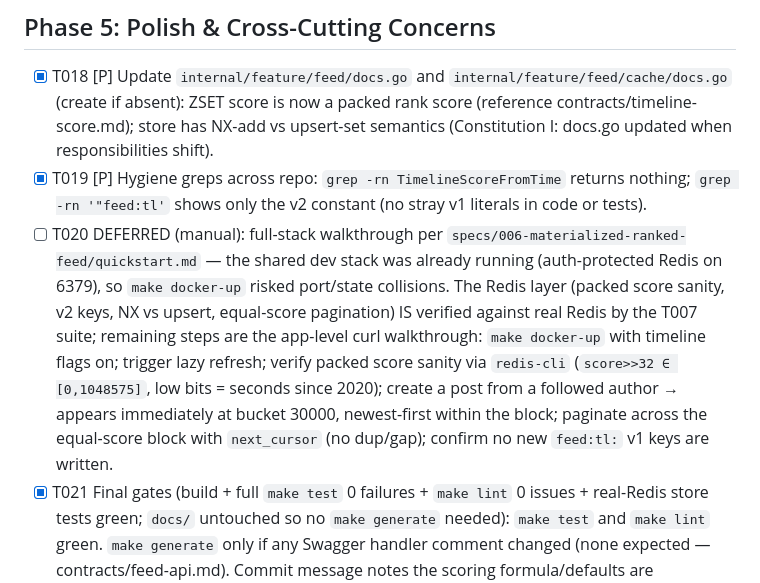
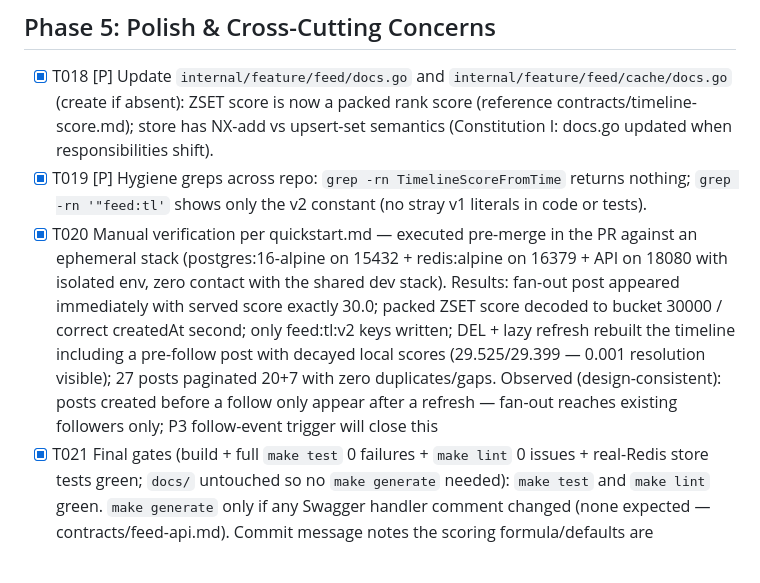
Before and after one commit to jarviisha/darkvoid, a Markdown page: specs/006-materialized-ranked-feed/tasks.md, the part around the change. Drawn GitHub-style; blank space fills up the shorter version.

```diff
--- a/specs/006-materialized-ranked-feed/tasks.md
+++ b/specs/006-materialized-ranked-feed/tasks.md
@@ -76,7 +76,7 @@
 
 - [X] T018 [P] Update `internal/feature/feed/docs.go` and `internal/feature/feed/cache/docs.go` (create if absent): ZSET score is now a packed rank score (reference contracts/timeline-score.md); store has NX-add vs upsert-set semantics (Constitution I: docs.go updated when responsibilities shift).
 - [X] T019 [P] Hygiene greps across repo: `grep -rn TimelineScoreFromTime` returns nothing; `grep -rn '"feed:tl'` shows only the v2 constant (no stray v1 literals in code or tests).
-- [ ] T020 DEFERRED (manual): full-stack walkthrough per `specs/006-materialized-ranked-feed/quickstart.md` — the shared dev stack was already running (auth-protected Redis on 6379), so `make docker-up` risked port/state collisions. The Redis layer (packed score sanity, v2 keys, NX vs upsert, equal-score pagination) IS verified against real Redis by the T007 suite; remaining steps are the app-level curl walkthrough: `make docker-up` with timeline flags on; trigger lazy refresh; verify packed score sanity via `redis-cli` (`score>>32 ∈ [0,1048575]`, low bits = seconds since 2020); create a post from a followed author → appears immediately at bucket 30000, newest-first within the block; paginate across the equal-score block with `next_cursor` (no dup/gap); confirm no new `feed:tl:` v1 keys are written.
+- [X] T020 Manual verification per quickstart.md — executed pre-merge in the PR against an ephemeral stack (postgres:16-alpine on 15432 + redis:alpine on 16379 + API on 18080 with isolated env, zero contact with the shared dev stack). Results: fan-out post appeared immediately with served score exactly 30.0; packed ZSET score decoded to bucket 30000 / correct createdAt second; only feed:tl:v2 keys written; DEL + lazy refresh rebuilt the timeline including a pre-follow post with decayed local scores (29.525/29.399 — 0.001 resolution visible); 27 posts paginated 20+7 with zero duplicates/gaps. Observed (design-consistent): posts created before a follow only appear after a refresh — fan-out reaches existing followers only; P3 follow-event trigger will close this
 - [X] T021 Final gates (build + full `make test` 0 failures + `make lint` 0 issues + real-Redis store tests green; `docs/` untouched so no `make generate` needed): `make test` and `make lint` green. `make generate` only if any Swagger handler comment changed (none expected — contracts/feed-api.md). Commit message notes the scoring formula/defaults are unchanged (Constitution IV — no measured-justification clause triggered).
 
 ---
```
Also changed, not shown: specs/006-materialized-ranked-feed/quickstart.md (+8 -8 lines).
